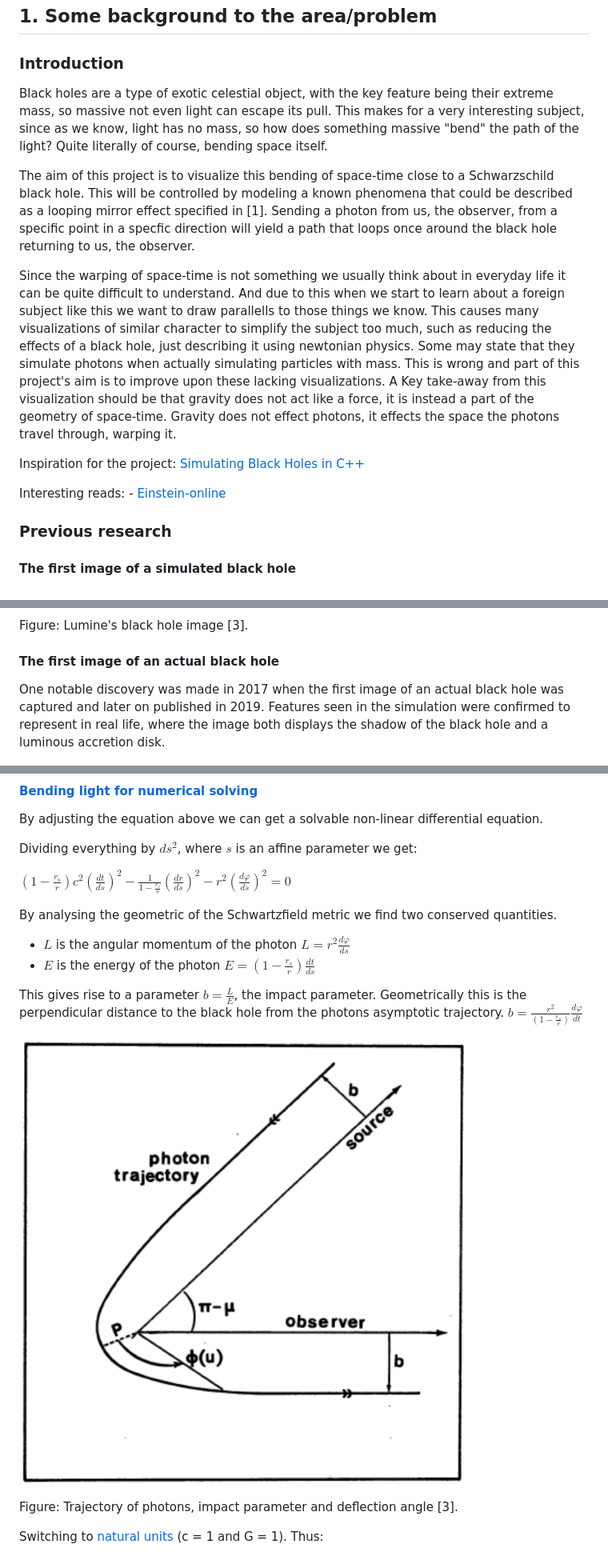
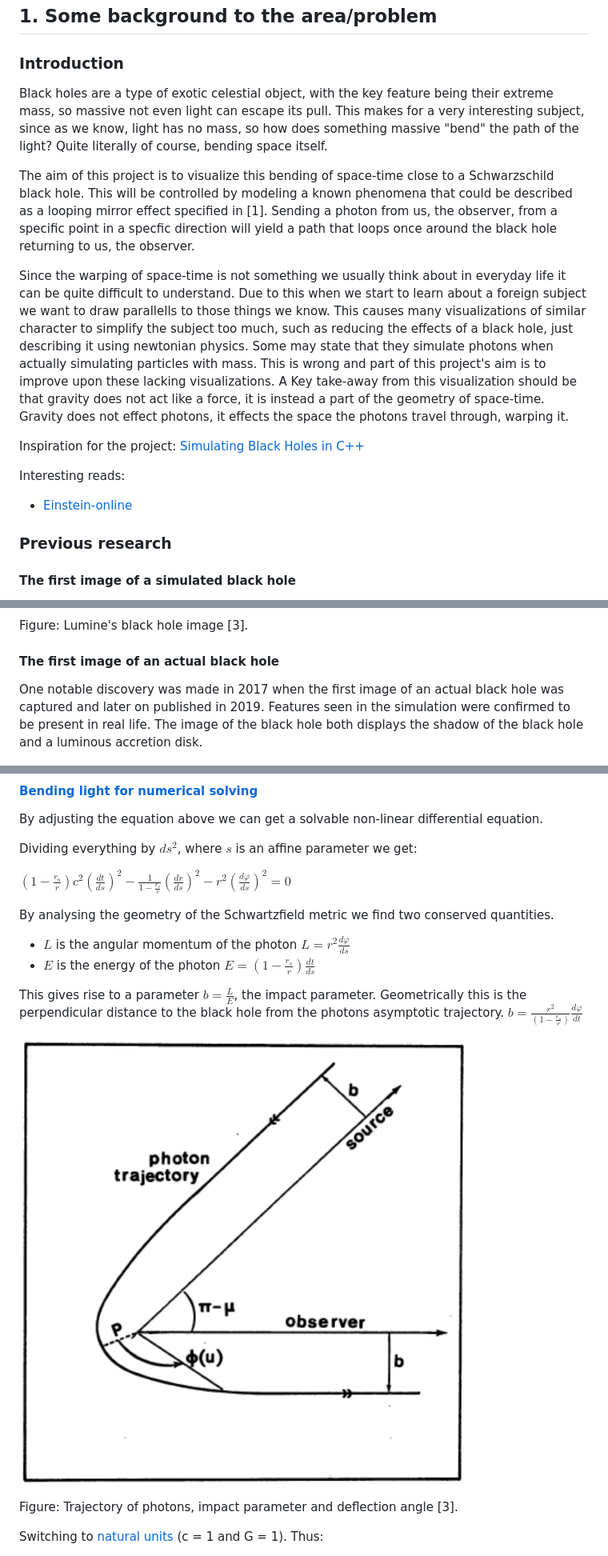
Before and after one commit to MrGreenScout/Black-hole-physics-sim, a Markdown page: report/project_specification.md, 3 parts joined by grey strips. Shown at 80% size. Drawn GitHub-style.

```diff
--- a/report/project_specification.md
+++ b/report/project_specification.md
@@ -6,27 +6,16 @@ Grade aim: A
 ## 1. Some background to the area/problem
 
 ### Introduction
-  Black holes are a type of exotic celestial object, with the key feature being their extreme mass, so massive not even light can escape its pull.
-  This makes for a very interesting subject, since as we know, light has no mass, so how does something massive "bend" the path of the light?
-  Quite literally of course, bending space itself.
+Black holes are a type of exotic celestial object, with the key feature being their extreme mass, so massive not even light can escape its pull. This makes for a very interesting subject, since as we know, light has no mass, so how does something massive "bend" the path of the light? Quite literally of course, bending space itself.
 
-  The aim of this project is to visualize this bending of space-time close to a Schwarzschild black hole. This will be controlled by modeling a
-  known phenomena that could be described as a looping mirror effect specified in [1]. Sending a photon from us, the observer, from a
-  specific point in a specfic direction will yield a path that loops once around the black hole returning to us, the observer.
+The aim of this project is to visualize this bending of space-time close to a Schwarzschild black hole. This will be controlled by modeling a known phenomena that could be described as a looping mirror effect specified in [1]. Sending a photon from us, the observer, from a specific point in a specfic direction will yield a path that loops once around the black hole returning to us, the observer.
 
+Since the warping of space-time is not something we usually think about in everyday life it can be quite difficult to understand. Due to this when we start to learn about a foreign subject we want to draw parallells to those things we know. This causes many visualizations of similar character to simplify the subject too much, such as reducing the effects of a black hole, just describing it using newtonian physics. Some may state that they simulate photons when actually simulating particles with mass. This is wrong and part of this project's aim is to improve upon these lacking visualizations. A Key take-away from this visualization should be that gravity does not act like a force, it is instead a part of the geometry of space-time. Gravity does not effect photons, it effects the space the photons travel through, warping it.
 
-  Since the warping of space-time is not something we usually think about in everyday life it can be quite difficult to understand.
-  And due to this when we start to learn about a foreign subject like this we want to draw parallells to those things we know. This causes many
-  visualizations of similar character to simplify the subject too much, such as reducing the effects of a black hole, just describing it using
-  newtonian physics. Some may state that they simulate photons when actually simulating particles with mass. This is wrong and part of this
-  project's aim is to improve upon these lacking visualizations. A Key take-away from this visualization should be that gravity does not act
-  like a force, it is instead a part of the geometry of space-time. Gravity does not effect photons, it effects the space the photons travel
-  through, warping it.
+Inspiration for the project: [Simulating Black Holes in C++](https://www.youtube.com/watch?v=8-B6ryuBkCM)
 
-  Inspiration for the project: [Simulating Black Holes in C++](https://www.youtube.com/watch?v=8-B6ryuBkCM)
-
-  Interesting reads:
-    - [Einstein-online](https://www.einstein-online.info/en/spotlight/)
+Interesting reads:
+  - [Einstein-online](https://www.einstein-online.info/en/spotlight/)
 
 ### Previous research
 
@@ -40,7 +29,7 @@ Figure: Lumine's black hole image [3].
 
 #### The first image of an actual black hole
 
-One notable discovery was made in 2017 when the first image of an actual black hole was captured and later on published in 2019. Features seen in the simulation were confirmed to represent in real life, where the image both displays the shadow of the black hole and a luminous accretion disk.
+One notable discovery was made in 2017 when the first image of an actual black hole was captured and later on published in 2019. Features seen in the simulation were confirmed to be present in real life. The image of the black hole both displays the shadow of the black hole and a luminous accretion disk.
 
 ![EHT Black hole image of M87](./img/eht-black-hole-m87.jpg)
 
@@ -125,13 +114,13 @@ Dividing everything by $ds^2$, where $s$ is an affine parameter we get:
 
 $\left( 1 - \frac{r_\text{s}}{r} \right) c^{2}(\frac{dt}{ds})^2 - \frac{1}{1 - \frac{r_\text{s}}{r}} (\frac{dr}{ds})^2 - r^{2} (\frac{d\varphi}{ds})^{2} = 0$
 
-By analysing the geometric of the Schwartzfield metric we find two conserved quantities.
+By analysing the geometry of the Schwartzfield metric we find two conserved quantities.
 * $L$ is the angular momentum of the photon $L=r^2 \frac{d\varphi}{ds}$
 * $E$ is the energy of the photon $E=(1-\frac{r_s}{r})\frac{dt}{ds}$
 
 This gives rise to a parameter $b=\frac{L}{E}$, the impact parameter. Geometrically this is the perpendicular distance to the black hole from the photons asymptotic trajectory. $b=\frac{r^2}{(1-\frac{r_s}{r})}\frac{d\varphi}{dt}$
 
-![Geometric explanation of b](/report/img/Trajectory-of-photons-impact-paramter-deflection-angle.png)
+![Geometric explanation of b](./img/Trajectory-of-photons.png)
 
 Figure: Trajectory of photons, impact parameter and deflection angle [3].
 
```
Also changed, not shown: other parts of report/project_specification.md (+28 -19 lines), report/img/Trajectory-of-photons.png (renamed from report/img/Trajectory-of-photons-impact-paramter-deflection-angle.png).
